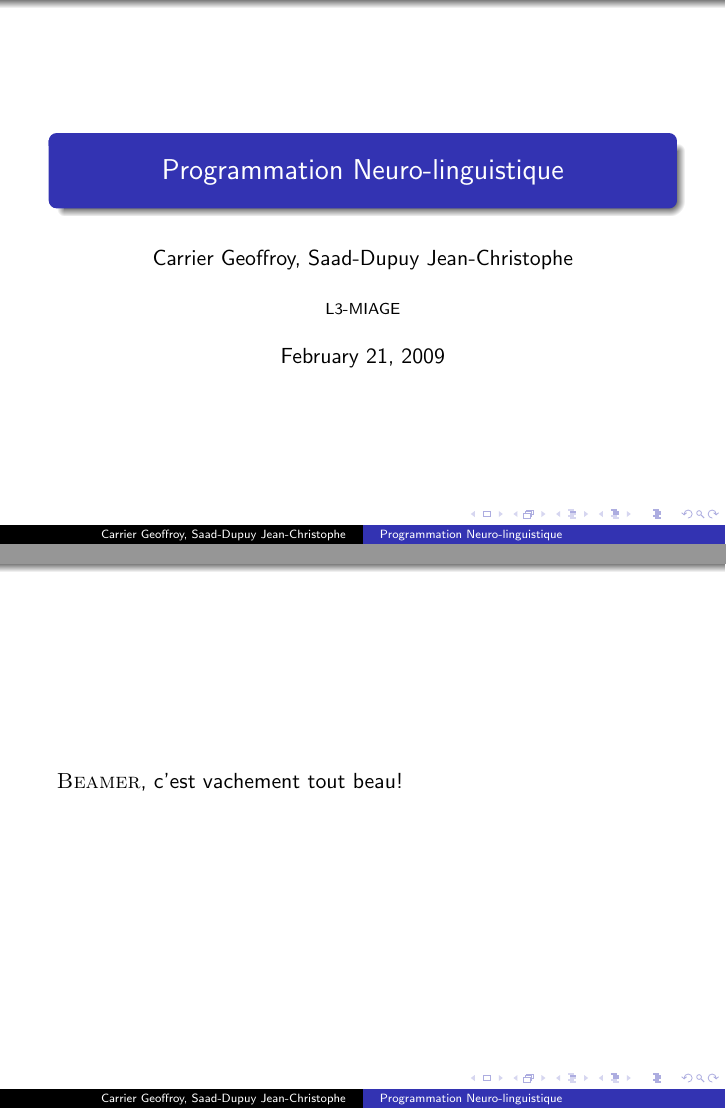
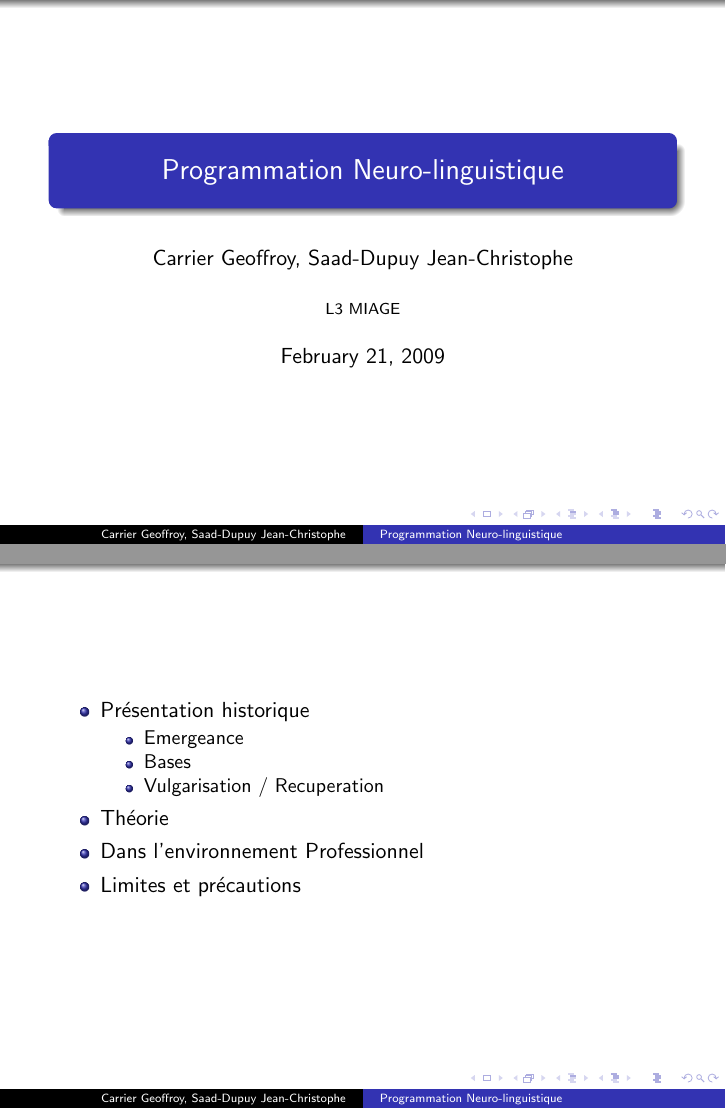
Before and after one commit to pcarrier/edu-gkcours, LaTeX slides (s6/PPC/PNL/slides.tex): pages 1 and 2 of 3, joined at a grey line. Compiled offline with pdfLaTeX.

Commit message:
On rempli...

```diff
--- a/s6/PPC/PNL/slides.tex
+++ b/s6/PPC/PNL/slides.tex
@@ -3,7 +3,7 @@
   \usetheme{Warsaw}
 
   \title{Programmation Neuro-linguistique}
-  \author{Carrier Geoffroy, Saad-Dupuy Jean-Christophe}\institute{L3-MIAGE}
+  \author{Carrier Geoffroy, Saad-Dupuy Jean-Christophe}\institute{L3 MIAGE}
 
   \begin{document}
 
@@ -12,11 +12,21 @@
   \end{frame}
 
   \begin{frame}
-  \textsc{Beamer}, c'est vachement tout beau!
+	\begin{itemize}
+	\item Présentation historique
+		\begin{itemize}
+			\item Emergeance
+			\item Bases
+			\item Vulgarisation / Recuperation
+		\end{itemize}
+	\item Théorie
+	\item Dans l'environnement Professionnel
+	\item Limites et précautions
+	\end{itemize}
   \end{frame}
 
   \begin{frame}
-  Et c'est facile.
+  	Et c'est facile.
   \end{frame}
 
   \end{document}
```
Also changed, not shown: 1 other file.
